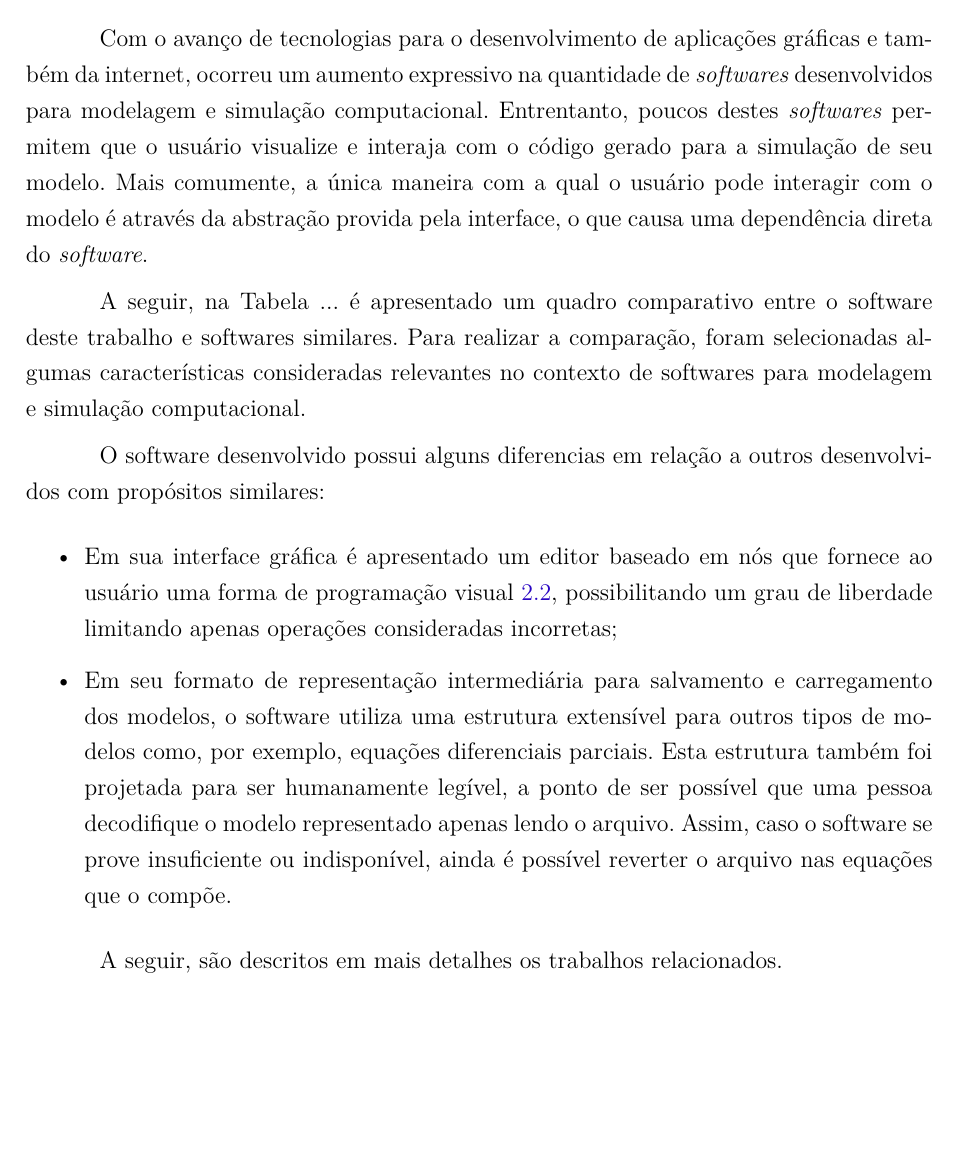
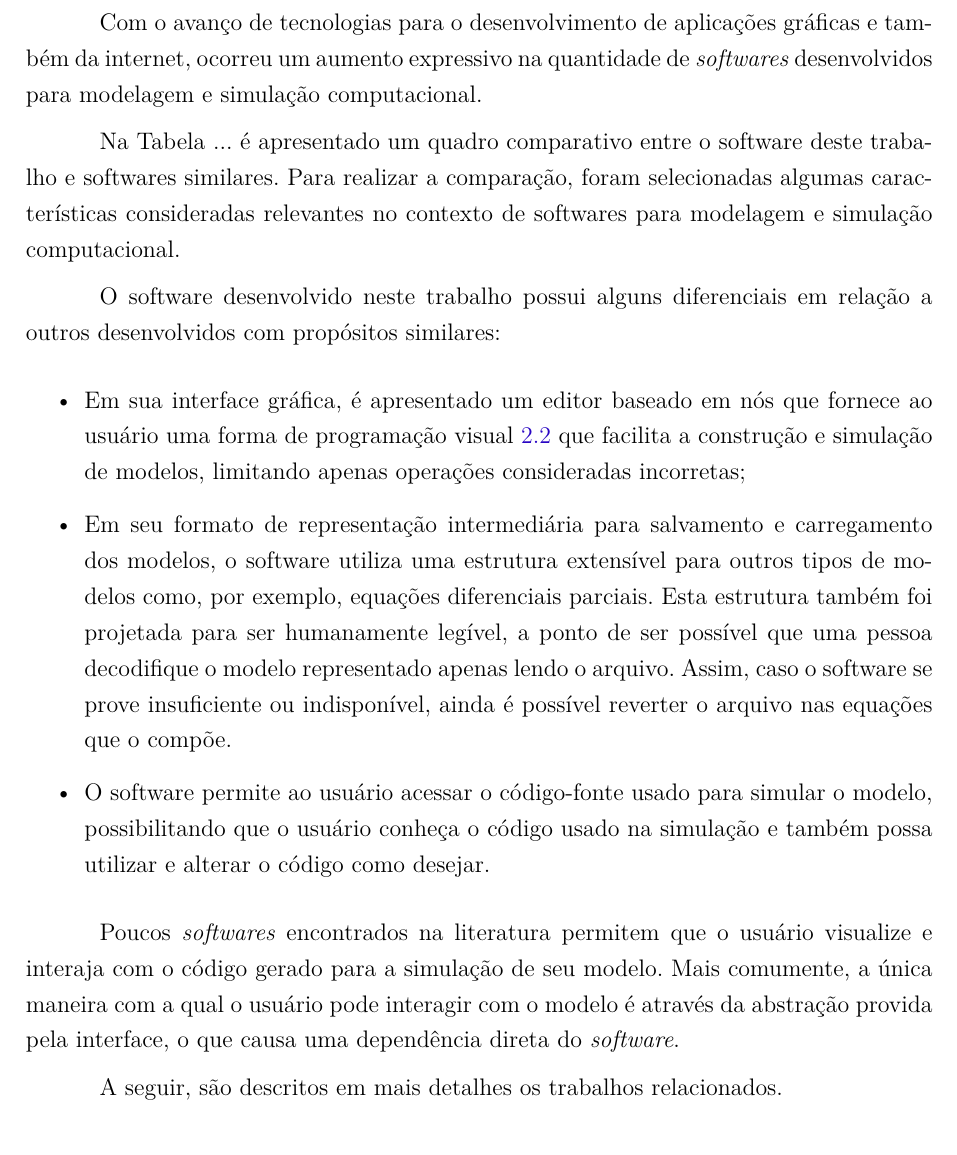
Before and after one commit to Syndelis/dissertacao-mestrado, a LaTeX thesis (ufsj-abntex2.tex): part of page 21 of 36, cut so that both start at the same text, the shorter picture padded with empty space. Compiled offline with pdfLaTeX.

Commit message:
pequenas mudancas no texto do inicio do Cap. 3

```diff
--- a/ufsj-abntex2.tex
+++ b/ufsj-abntex2.tex
@@ -652,20 +652,24 @@ A ideia dessa abordagem é colocar o aluno como protagonista no processo de cons
 \chapter{Trabalhos relacionados}
 \label{chap:relacionados}
 
-Com o avanço de tecnologias para o desenvolvimento de aplicações gráficas e também da internet, ocorreu um aumento expressivo na quantidade de \textit{softwares} desenvolvidos para modelagem e simulação computacional. Entrentanto, poucos destes \textit{softwares} permitem que o usuário visualize e interaja com o código gerado para a simulação de seu modelo. Mais comumente, a única maneira com a qual o usuário pode interagir com o modelo é através da abstração provida pela interface, o que causa uma dependência direta do \textit{software}.
+Com o avanço de tecnologias para o desenvolvimento de aplicações gráficas e também da internet, ocorreu um aumento expressivo na quantidade de \textit{softwares} desenvolvidos para modelagem e simulação computacional.
 
-%TODO
-A seguir, na Tabela ... é apresentado um quadro comparativo entre o software deste trabalho e softwares similares. Para realizar a comparação, foram selecionadas algumas características consideradas relevantes no contexto de softwares para modelagem e simulação computacional.
+Na Tabela ... é apresentado um quadro comparativo entre o software deste trabalho e softwares similares. Para realizar a comparação, foram selecionadas algumas características consideradas relevantes no contexto de softwares para modelagem e simulação computacional.
 
 %TODO: TABELA (Quadro comparativo)
 
-O software desenvolvido possui alguns diferencias em relação a outros desenvolvidos com propósitos similares:
+O software desenvolvido neste trabalho possui alguns diferenciais em relação a outros desenvolvidos com propósitos similares:
 
 \begin{itemize}
-    \item Em sua interface gráfica é apresentado um editor baseado em nós que fornece ao usuário uma forma de programação visual \ref{sec:programacao-visual}, possibilitando um grau de liberdade limitando apenas operações consideradas incorretas;
+    \item Em sua interface gráfica, é apresentado um editor baseado em nós que fornece ao usuário uma forma de programação visual \ref{sec:programacao-visual} que facilita a construção e simulação de modelos, limitando apenas operações consideradas incorretas;
+    %possibilitando um grau de liberdade limitando apenas operações consideradas incorretas;
 
     \item Em seu formato de representação intermediária para salvamento e carregamento dos modelos, o software utiliza uma estrutura extensível para outros tipos de modelos como, por exemplo, equações diferenciais parciais. Esta estrutura também foi projetada para ser humanamente legível, a ponto de ser possível que uma pessoa decodifique o modelo representado apenas lendo o arquivo. Assim, caso o software se prove insuficiente ou indisponível, ainda é possível reverter o arquivo nas equações que o compõe.
+
+    \item O software permite ao usuário acessar o código-fonte usado para simular o modelo, possibilitando que o usuário conheça o código usado na simulação e também possa utilizar e alterar o código como desejar.
 \end{itemize}
+
+Poucos \textit{softwares} encontrados na literatura permitem que o usuário visualize e interaja com o código gerado para a simulação de seu modelo. Mais comumente, a única maneira com a qual o usuário pode interagir com o modelo é através da abstração provida pela interface, o que causa uma dependência direta do \textit{software}.
 
 A seguir, são descritos em mais detalhes os trabalhos relacionados.
 
```
